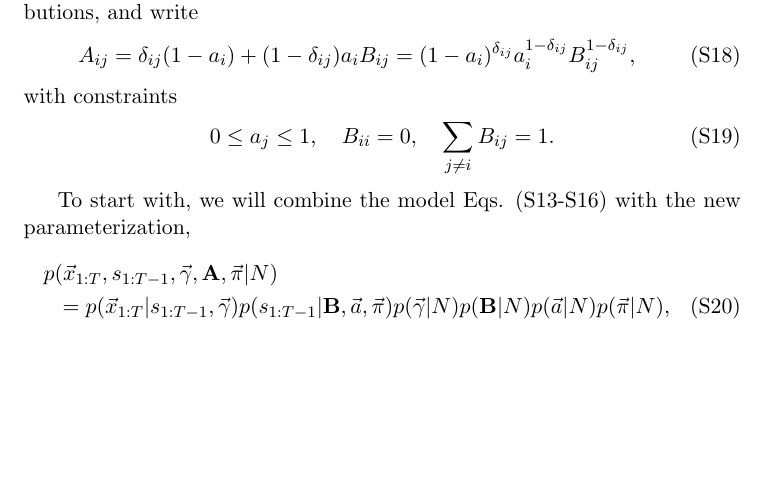
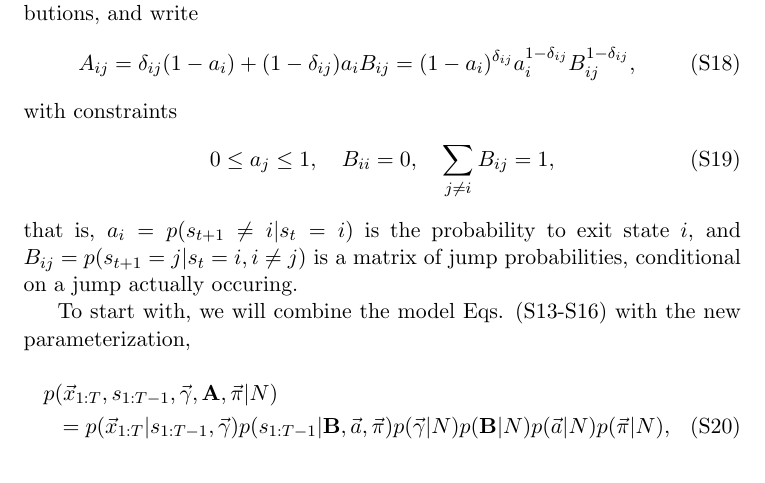
Before and after one commit to bmelinden/vbSPT, a LaTeX document (doc/vbSPT_main.tex, which reads doc/vbSPT_derivation.tex): part of page 19 of 32, cut so that both start at the same text, the shorter picture padded with empty space. Compiled offline with pdfLaTeX.

```diff
--- a/doc/vbSPT_derivation.tex
+++ b/doc/vbSPT_derivation.tex
@@ -10,8 +10,12 @@
 \end{equation}
 with constraints
 \begin{equation}
-0\le a_j\le 1,\quad B_{ii}=0,\quad \sum_{j\ne i}B_{ij}=1.
+0\le a_j\le 1,\quad B_{ii}=0,\quad \sum_{j\ne i}B_{ij}=1,
 \end{equation}
+that is, $a_i=p(s_{t+1}\ne i|s_t=i)$ is the probability to exit state $i$, and
+$B_{ij}=p(s_{t+1}=j|s_t=i,i\ne j)$ is a matrix of jump probabilities,
+conditional on a jump actually occuring.
+
 
 To start with, we will combine the model
 Eqs. (\ref{eq:efactor1}-\ref{xmodel1}) with the new parameterization,
```
Also changed, not shown: vbSPT_userguide.pdf, 3 other files.
